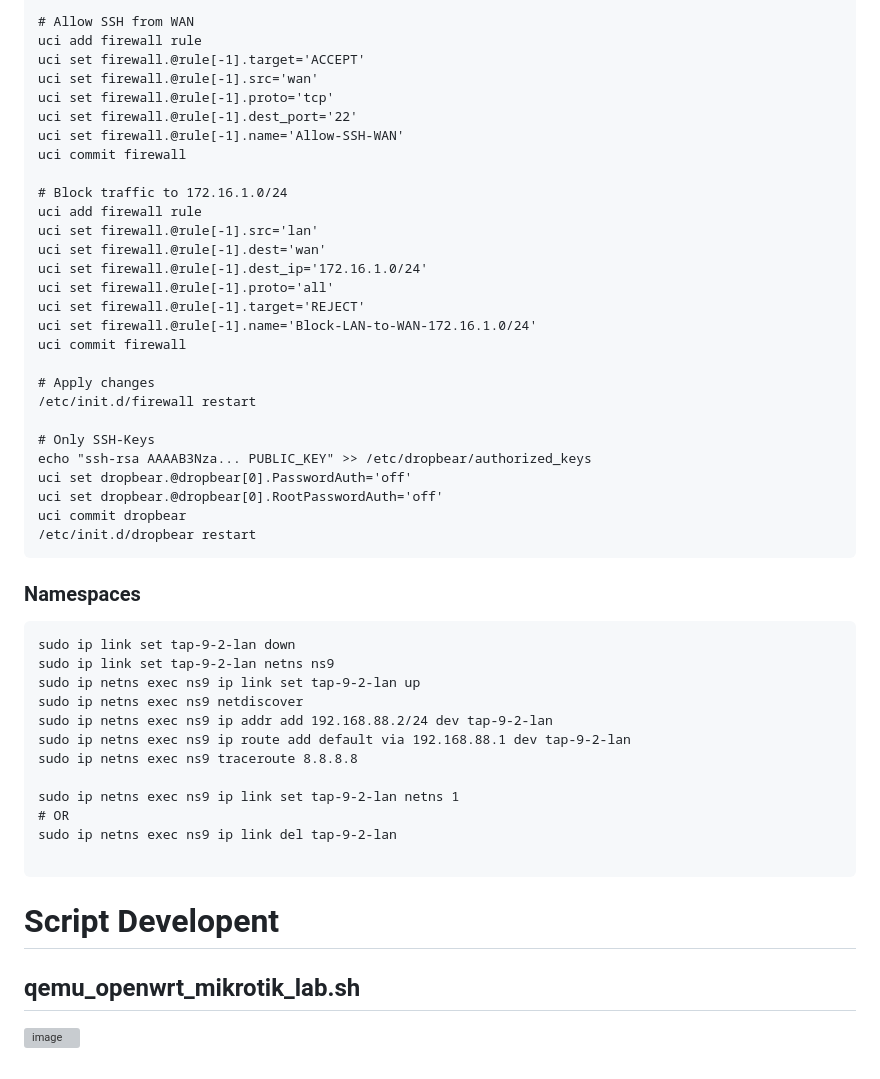
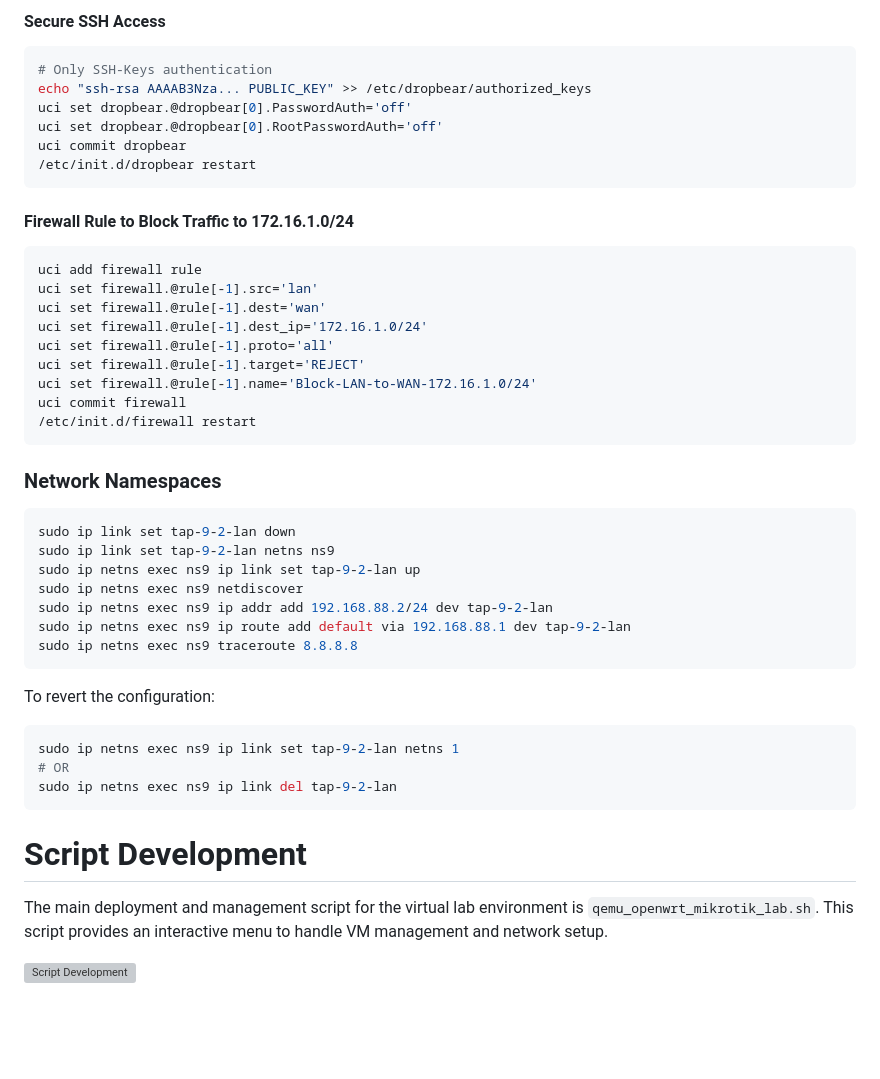
Before and after one commit to defencore/cyberlab, a Markdown page: lab_deployment_advanced/README.md, the part around one of its changes. Drawn GitHub-style; blank space fills up the shorter version; grey boxes are pictures that could not be loaded.

````diff
--- a/lab_deployment_advanced/README.md
+++ b/lab_deployment_advanced/README.md
@@ -103,14 +139,16 @@ uci commit firewall
 
-# Allow SSH from WAN
-uci add firewall rule
-uci set firewall.@rule[-1].target='ACCEPT'
-uci set firewall.@rule[-1].src='wan'
-uci set firewall.@rule[-1].proto='tcp'
-uci set firewall.@rule[-1].dest_port='22'
-uci set firewall.@rule[-1].name='Allow-SSH-WAN'
-uci commit firewall
+#### Secure SSH Access
+```bash
+# Only SSH-Keys authentication
+echo "ssh-rsa AAAAB3Nza... PUBLIC_KEY" >> /etc/dropbear/authorized_keys
+uci set dropbear.@dropbear[0].PasswordAuth='off'
+uci set dropbear.@dropbear[0].RootPasswordAuth='off'
+uci commit dropbear
+/etc/init.d/dropbear restart
+```
 
-# Block traffic to 172.16.1.0/24
+#### Firewall Rule to Block Traffic to 172.16.1.0/24
+```bash
 uci add firewall rule
 uci set firewall.@rule[-1].src='lan'
 uci set firewall.@rule[-1].dest='wan'
@@ -119,21 +157,11 @@ uci set firewall.@rule[-1].proto='all'
 uci set firewall.@rule[-1].target='REJECT'
 uci set firewall.@rule[-1].name='Block-LAN-to-WAN-172.16.1.0/24'
 uci commit firewall
-
-# Apply changes
 /etc/init.d/firewall restart
-
-# Only SSH-Keys
-echo "ssh-rsa AAAAB3Nza... PUBLIC_KEY" >> /etc/dropbear/authorized_keys
-uci set dropbear.@dropbear[0].PasswordAuth='off'
-uci set dropbear.@dropbear[0].RootPasswordAuth='off'
-uci commit dropbear
-/etc/init.d/dropbear restart
 ```
 
-
-### Namespaces
-```
+### Network Namespaces
+```bash
 sudo ip link set tap-9-2-lan down
 sudo ip link set tap-9-2-lan netns ns9
 sudo ip netns exec ns9 ip link set tap-9-2-lan up
@@ -141,12 +169,17 @@ sudo ip netns exec ns9 netdiscover
 sudo ip netns exec ns9 ip addr add 192.168.88.2/24 dev tap-9-2-lan
 sudo ip netns exec ns9 ip route add default via 192.168.88.1 dev tap-9-2-lan
 sudo ip netns exec ns9 traceroute 8.8.8.8
+```
 
+To revert the configuration:
+```bash
 sudo ip netns exec ns9 ip link set tap-9-2-lan netns 1
 # OR
 sudo ip netns exec ns9 ip link del tap-9-2-lan
+```
 
-```
-# Script Developent
-## qemu_openwrt_mikrotik_lab.sh
-![image](https://github.com/user-attachments/assets/d8f2fcbd-2238-4c24-be98-79b5438d2dc1)
+# Script Development
+
+The main deployment and management script for the virtual lab environment is `qemu_openwrt_mikrotik_lab.sh`. This script provides an interactive menu to handle VM management and network setup.
+
+![Script Development](https://github.com/user-attachments/assets/d8f2fcbd-2238-4c24-be98-79b5438d2dc1)
````
Also changed, not shown: other parts of lab_deployment_advanced/README.md (+75 -39 lines).
